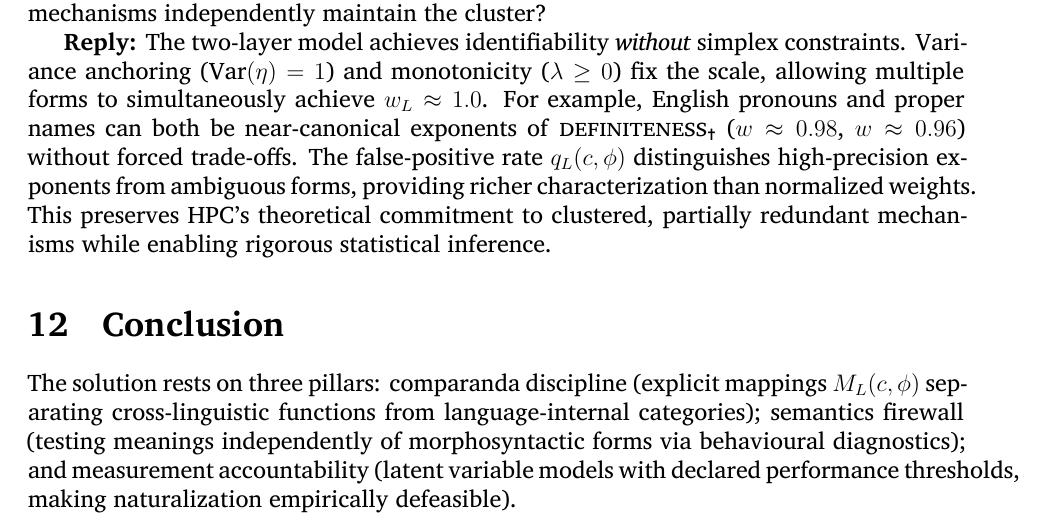
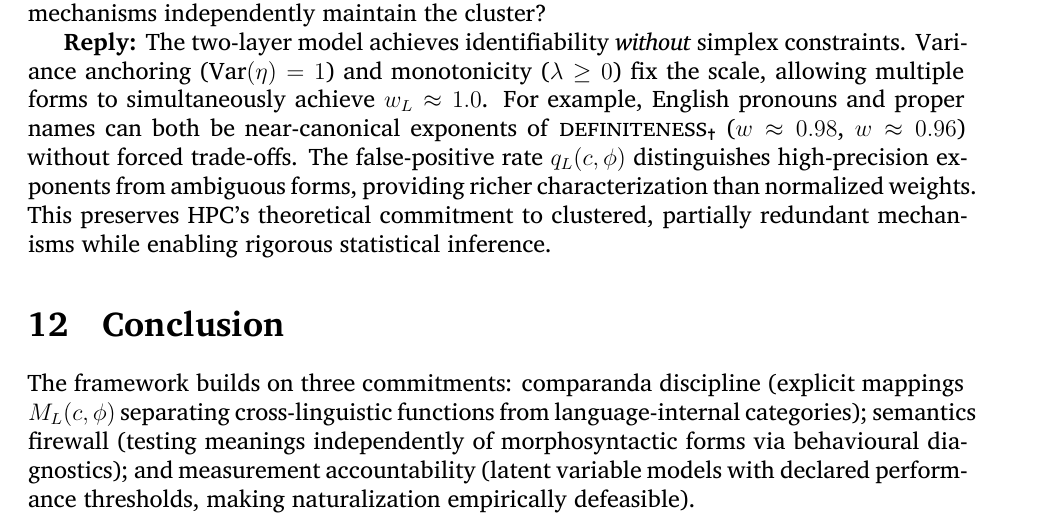
Before and after one commit to BrettRey/naturalizing-typological-kinds, a LaTeX paper (main.tex): part of page 28 of 31, cut so that both start at the same text. Compiled offline with XeLaTeX.

Commit message:
refactor: soften closure in conclusion

```diff
--- a/main.tex
+++ b/main.tex
@@ -729,7 +729,7 @@ The framework is explicitly \emph{anti-essentialist}: categories persist because
 \textbf{Reply:} The two-layer model achieves identifiability \textit{without} simplex constraints. Variance anchoring ($\text{Var}(\eta)=1$) and monotonicity ($\lambda \geq 0$) fix the scale, allowing multiple forms to simultaneously achieve $w_L \approx 1.0$. For example, English pronouns and proper names can both be near-canonical exponents of \textsc{definiteness}\textsubscript{\Cross} ($w \approx 0.98$, $w \approx 0.96$) without forced trade-offs. The false-positive rate $q_L(c,\phi)$ distinguishes high-precision exponents from ambiguous forms, providing richer characterization than normalized weights. This preserves HPC's theoretical commitment to clustered, partially redundant mechanisms while enabling rigorous statistical inference.
 
 \section{Conclusion}\label{sec:conclusion}
-The solution rests on three pillars: comparanda discipline (explicit mappings $M_L(c,\phi)$ separating cross-linguistic functions from language-internal categories); semantics firewall (testing meanings independently of morphosyntactic forms via behavioural diagnostics); and measurement accountability (latent variable models with declared performance thresholds, making naturalization empirically defeasible).
+The framework builds on three commitments: comparanda discipline (explicit mappings $M_L(c,\phi)$ separating cross-linguistic functions from language-internal categories); semantics firewall (testing meanings independently of morphosyntactic forms via behavioural diagnostics); and measurement accountability (latent variable models with declared performance thresholds, making naturalization empirically defeasible).
 
 The framework treats language-internal categories as genuine homeostatic property clusters: community-specific kinds maintained by cognitive, social, material, and diachronic mechanisms. A few comparative concepts~-- \textsc{noun} foremost among them~-- may qualify as \emph{naturalized}: weak HPCs sustained by recurrent but independent mechanisms across unrelated languages. These aren't universals (they're gradient, defeasible, and maintained by convergent evolution rather than shared essences), but they're not arbitrary analyst constructs either. The evidence for naturalization comes from the predictions in Section~\ref{sec:predictions}: trade-offs, regeneration pathways, compensatory elaboration, and decoupling of semantics from morphology.
 
```
